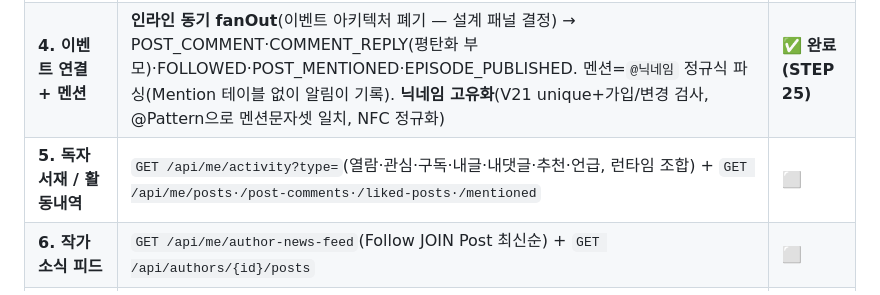
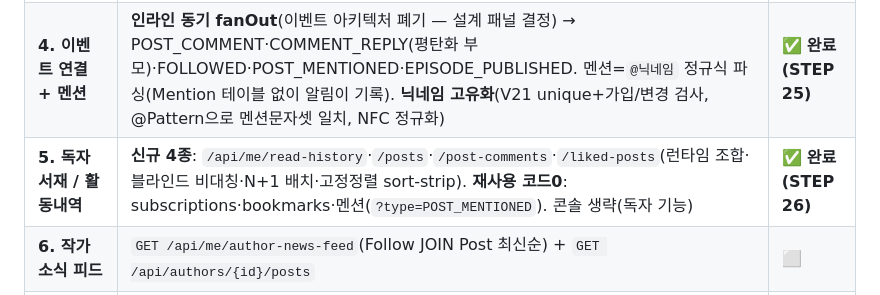
Before and after one commit to Artiv-Juhkang/Artiv-BE, a Markdown page: docs/design-moderation-activity.md, the part around the change. Drawn GitHub-style.

Commit message:
docs: STEP 26 학습 노트 + Phase 5 완료 갱신
Co-Authored-By: Claude Opus 4.8 (1M context) <noreply@anthropic.com>

```diff
--- a/docs/design-moderation-activity.md
+++ b/docs/design-moderation-activity.md
@@ -18,7 +18,7 @@
 | **2. 커뮤니티 관리 상세·검색** | PostAdminDetailResponse(content·images) + `GET /api/admin/posts/{id}` + `findForAdmin`(category·제목키워드·블라인드필터) + 콘솔 검색·필터·상세 모달 | ✅ **완료(STEP 23)** |
 | **3. 인앱 알림 저장소** | V20 notifications(폴리모픽·title/message·read_at·dedup_key) + Notification 엔티티/enum + NotificationService(fanOut 멱등·getMine(종류필터)·unreadCount·unreadSummary·markRead(라우팅정보 반환)/markAllRead) + NotificationController(폴링 API) + INQUIRY_ANSWERED 배선 + 콘솔 알림 벨(폴링 배지·종류탭·읽음·라우팅) | ✅ **완료(STEP 24)** |
 | **4. 이벤트 연결 + 멘션** | **인라인 동기 fanOut**(이벤트 아키텍처 폐기 — 설계 패널 결정) → POST_COMMENT·COMMENT_REPLY(평탄화 부모)·FOLLOWED·POST_MENTIONED·EPISODE_PUBLISHED. 멘션=`@닉네임` 정규식 파싱(Mention 테이블 없이 알림이 기록). **닉네임 고유화**(V21 unique+가입/변경 검사, @Pattern으로 멘션문자셋 일치, NFC 정규화) | ✅ **완료(STEP 25)** |
-| **5. 독자 서재 / 활동내역** | `GET /api/me/activity?type=`(열람·관심·구독·내글·내댓글·추천·언급, 런타임 조합) + `GET /api/me/posts·/post-comments·/liked-posts·/mentioned` | ⬜ |
+| **5. 독자 서재 / 활동내역** | **신규 4종**: `/api/me/read-history`·`/posts`·`/post-comments`·`/liked-posts`(런타임 조합·블라인드 비대칭·N+1 배치·고정정렬 sort-strip). **재사용 코드0**: subscriptions·bookmarks·멘션(`?type=POST_MENTIONED`). 콘솔 생략(독자 기능) | ✅ **완료(STEP 26)** |
 | **6. 작가 소식 피드** | `GET /api/me/author-news-feed`(Follow JOIN Post 최신순) + `GET /api/authors/{id}/posts` | ⬜ |
 | **7. (외부) 푸시** | FcmService.pushAsync(recipientId) — NotificationService.fanOut 후처리. SSE 실시간(폴링 위 승격). 알림 뮤트(notification_preferences)·정리 배치 | ⛔ 외부 |
 
```
Also changed, not shown: .claude/answer.md (+23 -0 lines).
